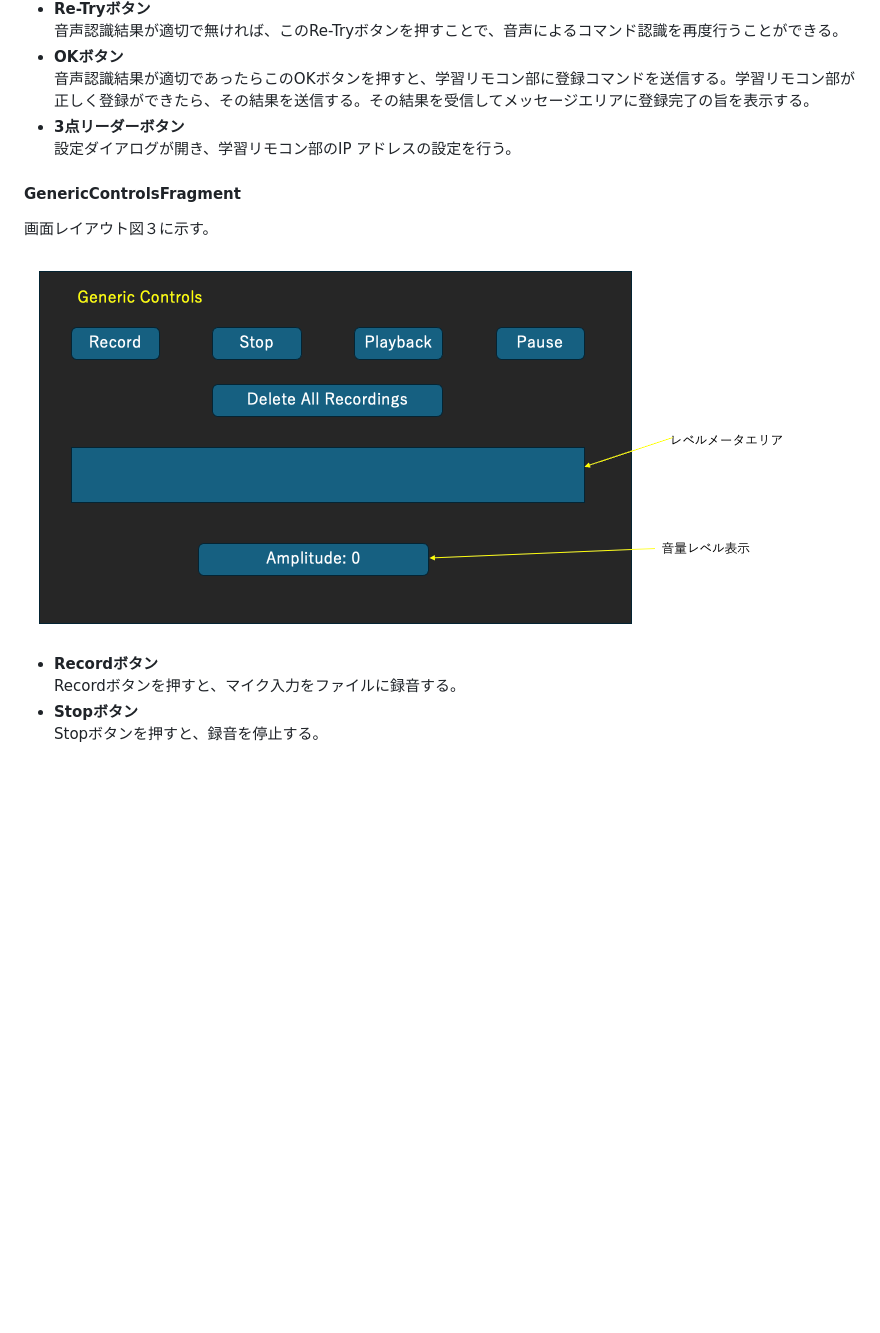
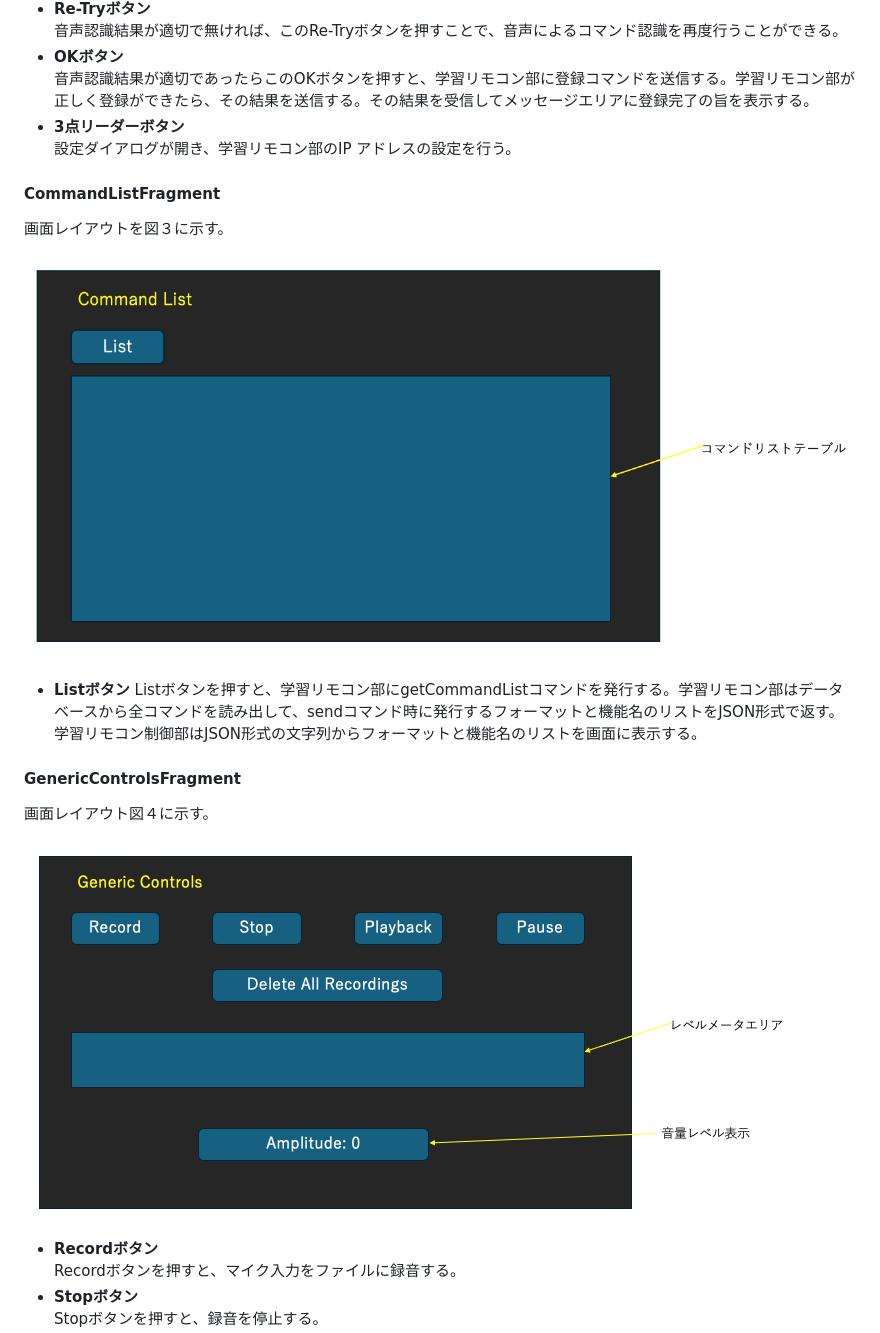
Before and after one commit to TakamotoShimizu/VoiceRemocon, a Markdown page: README.md, the part around one of its changes. Drawn GitHub-style; pictures changed too: CommandListFragment.png (added); blank space fills up the shorter version.

```diff
--- a/README.md
+++ b/README.md
@@ -73,10 +94,20 @@ LearningFragmentを使い、学習リモコン部に学習させる。その結
 - __3点リーダーボタン__
   設定ダイアログが開き、学習リモコン部のIP アドレスの設定を行う。
 
+#### CommandListFragment
+
+画面レイアウトを図３に示す。
+
+![図３](CommandListFragment.png)
+
+- **Listボタン**
+  Listボタンを押すと、学習リモコン部にgetCommandListコマンドを発行する。学習リモコン部はデータベースから全コマンドを読み出して、sendコマンド時に発行するフォーマットと機能名のリストをJSON形式で返す。学習リモコン制御部はJSON形式の文字列からフォーマットと機能名のリストを画面に表示する。
+
 #### GenericControlsFragment
-画面レイアウト図３に示す。
 
-![図３](GenericControlsFragment.png)
+画面レイアウト図４に示す。
+
+![図４](GenericControlsFragment.png)
 
 - __Recordボタン__
   Recordボタンを押すと、マイク入力をファイルに録音する。
```
Also changed, not shown: other parts of README.md (+69 -6 lines), spec.md (+18 -1 lines), RemoconFragment.png, 9 other files.
